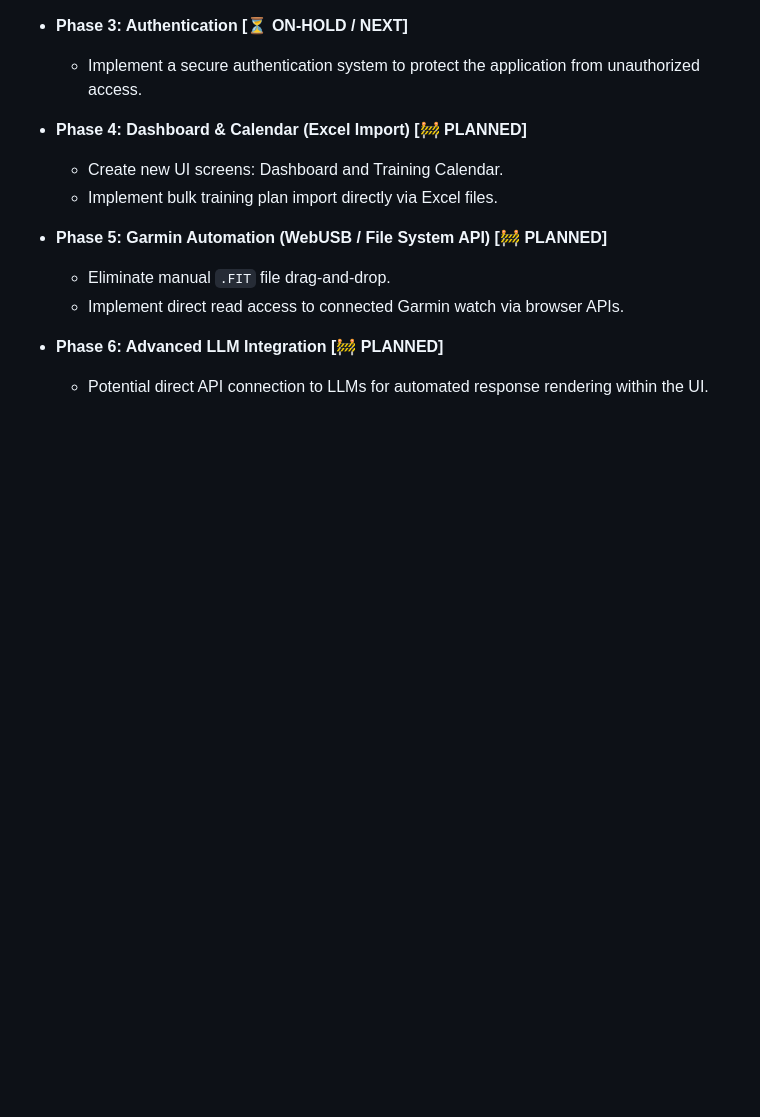
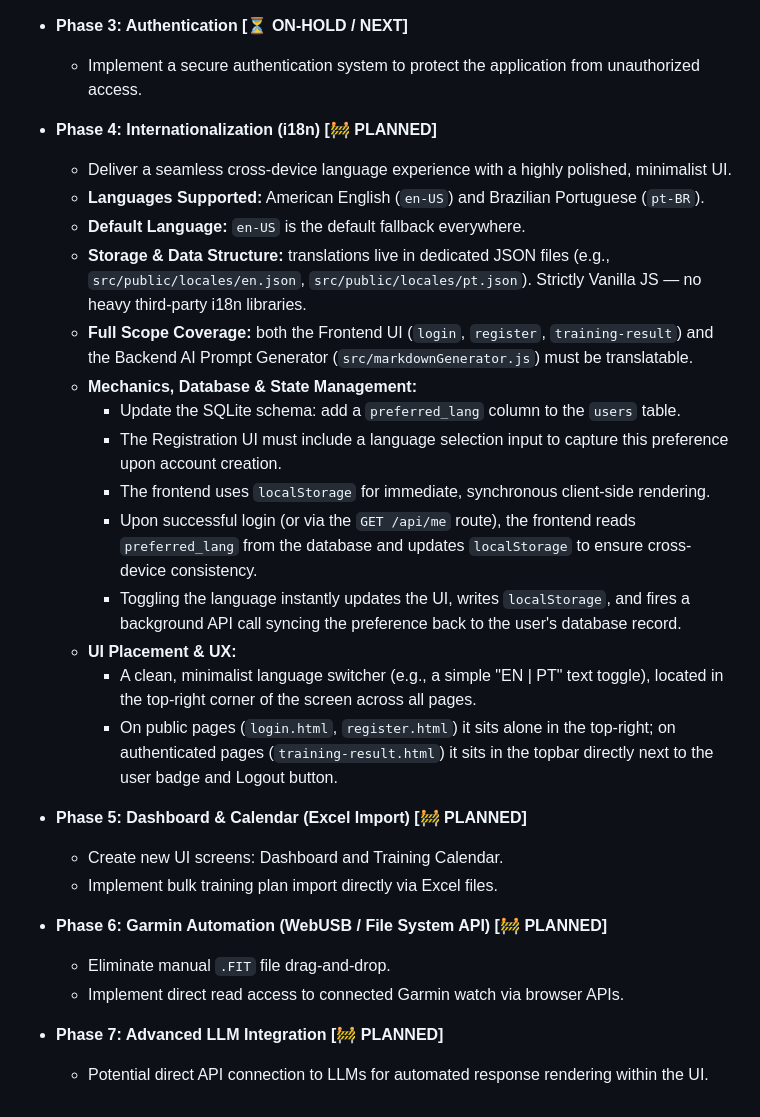
Before and after one commit to fracon/training-assistant, a Markdown page: AGENTS.md, the part around the change. Drawn GitHub-style; blank space fills up the shorter version.

Commit message:
docs: add Phase 4 internationalization roadmap to AGENTS.md
Insert a dedicated i18n phase (en-US default with pt-BR, JSON locale
files, full frontend + markdownGenerator coverage, preferred_lang user
column, localStorage-first rendering with login//api/me sync, vanilla
JS only) and shift Dashboard/Calendar to Phase 5, Garmin Automation to
Phase 6, and Advanced LLM Integration to Phase 7.

```diff
--- a/AGENTS.md
+++ b/AGENTS.md
@@ -50,13 +50,29 @@ Whenever starting the development of a new feature, you MUST follow this strict
 - **Phase 3: Authentication [⏳ ON-HOLD / NEXT]**
   - Implement a secure authentication system to protect the application from unauthorized access.
 
-- **Phase 4: Dashboard & Calendar (Excel Import) [🚧 PLANNED]**
+- **Phase 4: Internationalization (i18n) [🚧 PLANNED]**
+  - Deliver a seamless cross-device language experience with a highly polished, minimalist UI.
+  - **Languages Supported:** American English (`en-US`) and Brazilian Portuguese (`pt-BR`).
+  - **Default Language:** `en-US` is the default fallback everywhere.
+  - **Storage & Data Structure:** translations live in dedicated JSON files (e.g., `src/public/locales/en.json`, `src/public/locales/pt.json`). Strictly Vanilla JS — no heavy third-party i18n libraries.
+  - **Full Scope Coverage:** both the Frontend UI (`login`, `register`, `training-result`) and the Backend AI Prompt Generator (`src/markdownGenerator.js`) must be translatable.
+  - **Mechanics, Database & State Management:**
+    - Update the SQLite schema: add a `preferred_lang` column to the `users` table.
+    - The Registration UI must include a language selection input to capture this preference upon account creation.
+    - The frontend uses `localStorage` for immediate, synchronous client-side rendering.
+    - Upon successful login (or via the `GET /api/me` route), the frontend reads `preferred_lang` from the database and updates `localStorage` to ensure cross-device consistency.
+    - Toggling the language instantly updates the UI, writes `localStorage`, and fires a background API call syncing the preference back to the user's database record.
+  - **UI Placement & UX:**
+    - A clean, minimalist language switcher (e.g., a simple "EN | PT" text toggle), located in the top-right corner of the screen across all pages.
+    - On public pages (`login.html`, `register.html`) it sits alone in the top-right; on authenticated pages (`training-result.html`) it sits in the topbar directly next to the user badge and Logout button.
+
+- **Phase 5: Dashboard & Calendar (Excel Import) [🚧 PLANNED]**
   - Create new UI screens: Dashboard and Training Calendar.
   - Implement bulk training plan import directly via Excel files.
 
-- **Phase 5: Garmin Automation (WebUSB / File System API) [🚧 PLANNED]**
+- **Phase 6: Garmin Automation (WebUSB / File System API) [🚧 PLANNED]**
   - Eliminate manual `.FIT` file drag-and-drop.
   - Implement direct read access to connected Garmin watch via browser APIs.
 
-- **Phase 6: Advanced LLM Integration [🚧 PLANNED]**
+- **Phase 7: Advanced LLM Integration [🚧 PLANNED]**
   - Potential direct API connection to LLMs for automated response rendering within the UI.
```
